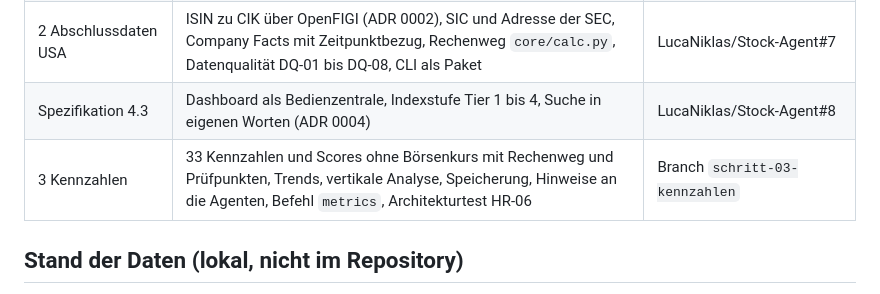
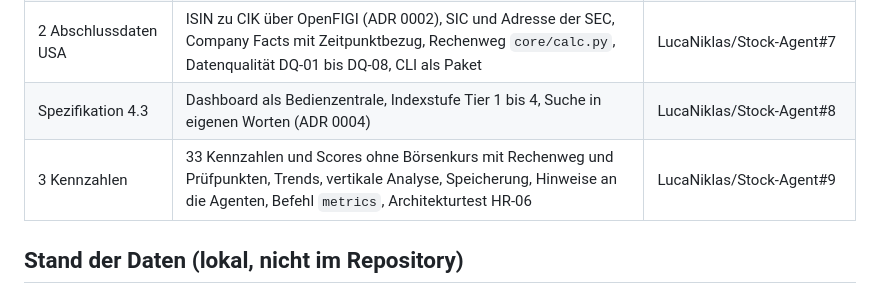
Before and after one commit to LucaNiklas/Stock-Agent, a Markdown page: docs/STATUS.md, the part around the change. GitHub-like rendering.

Commit message:
STATUS: Pull Request von Schritt 3 eintragen
Co-Authored-By: Claude Opus 5.5 <noreply@anthropic.com>
Claude-Session: https://claude.ai/code/session_01S7BMsnB72vXLax6Ry9WowG

```diff
--- a/docs/STATUS.md
+++ b/docs/STATUS.md
@@ -24,7 +24,7 @@ Recherche- und Bewertungssystem für Aktien, die bei Trade Republic handelbar si
 | Spezifikation 4.2 | Vier Abteilungen, Quellenkarte, Auftragsform, Rechenweg nach Schritt 2 vorgezogen (ADR 0003) | LucaNiklas/Stock-Agent#6 |
 | 2 Abschlussdaten USA | ISIN zu CIK über OpenFIGI (ADR 0002), SIC und Adresse der SEC, Company Facts mit Zeitpunktbezug, Rechenweg `core/calc.py`, Datenqualität DQ-01 bis DQ-08, CLI als Paket | LucaNiklas/Stock-Agent#7 |
 | Spezifikation 4.3 | Dashboard als Bedienzentrale, Indexstufe Tier 1 bis 4, Suche in eigenen Worten (ADR 0004) | LucaNiklas/Stock-Agent#8 |
-| 3 Kennzahlen | 33 Kennzahlen und Scores ohne Börsenkurs mit Rechenweg und Prüfpunkten, Trends, vertikale Analyse, Speicherung, Hinweise an die Agenten, Befehl `metrics`, Architekturtest HR-06 | Branch `schritt-03-kennzahlen` |
+| 3 Kennzahlen | 33 Kennzahlen und Scores ohne Börsenkurs mit Rechenweg und Prüfpunkten, Trends, vertikale Analyse, Speicherung, Hinweise an die Agenten, Befehl `metrics`, Architekturtest HR-06 | LucaNiklas/Stock-Agent#9 |
 
 ## Stand der Daten (lokal, nicht im Repository)
 
```
